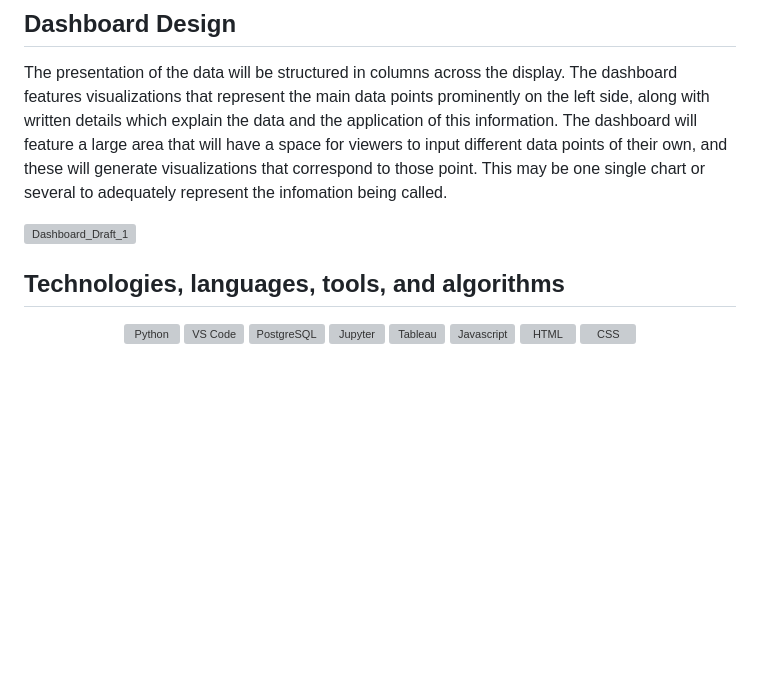
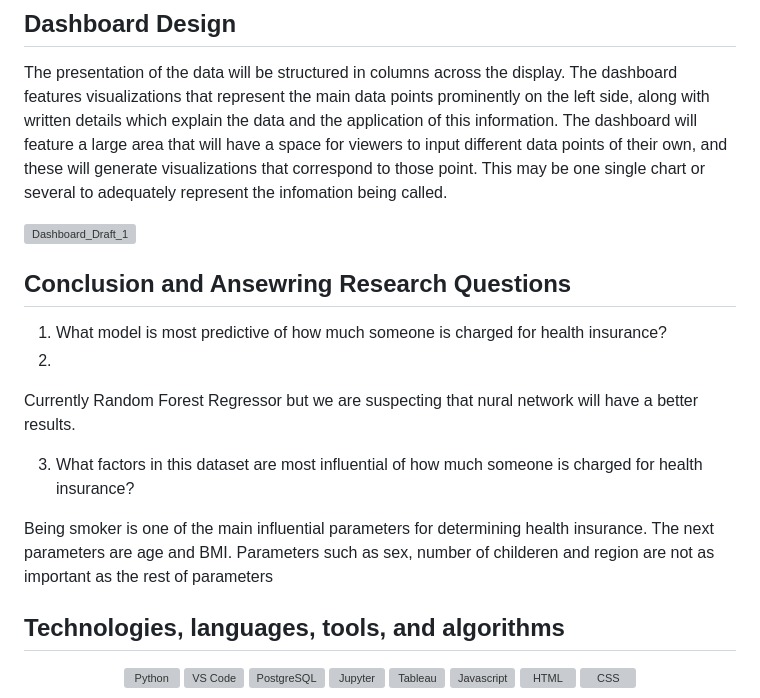
Before and after one commit to Smor-1/Health_Insurance_Cost_Prediction, a Markdown page: README.md, the part around one of its changes. Rendered like a GitHub page; blank space fills up the shorter version; grey boxes are pictures that could not be loaded.

```diff
--- a/README.md
+++ b/README.md
@@ -99,6 +105,18 @@ The presentation of the data will be structured in columns across the display. T
 
 ![Dashboard_Draft_1](https://user-images.githubusercontent.com/119453505/236359817-37a3d8b3-70d5-4e41-b40a-748b537c2a4f.png)
 
+
+
+## Conclusion and Ansewring Research Questions
+
+1) What model is most predictive of how much someone is charged for health insurance?
+2)
+Currently Random Forest Regressor but we are suspecting that nural network will have a better results.
+
+3) What factors in this dataset are most influential of how much someone is charged for health insurance?
+
+Being smoker is one of the main influential parameters for determining health insurance. The next parameters are age and BMI. Parameters such as sex, number of childeren and region are not as important as the rest of parameters
+
 ## Technologies, languages, tools, and algorithms
 <p align="center">
 <img src="https://raw.githubusercontent.com/github/explore/80688e429a7d4ef2fca1e82350fe8e3517d3494d/topics/python/python.png" alt="Python" height="40" style="vertical-align:top; margin:4px">
```
Also changed, not shown: other parts of README.md (+9 -3 lines).
